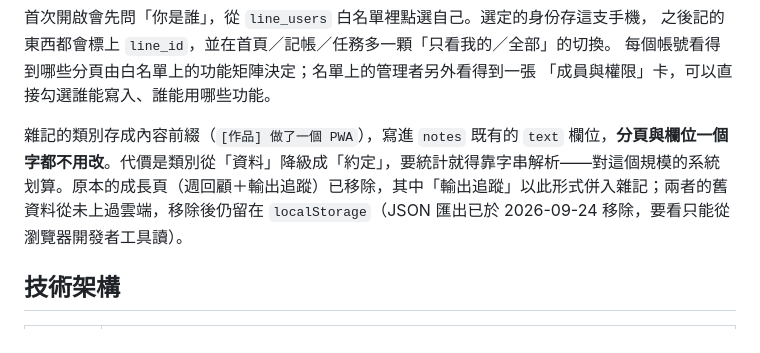
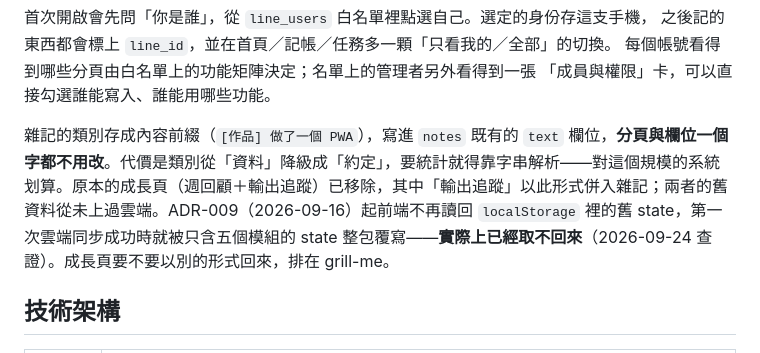
Before and after one commit to Neeilo/Local_PWA_for_ME, a Markdown page: README.md, the part around the change. Drawn GitHub-style.

Commit message:
README：更正成長頁舊資料的去向
原本寫「仍留在 localStorage」不成立：ADR-009 起 load() 從 EMPTY_STATE() 開始、
不再讀回 personal-os-state-v1，第一次同步成功就被整包覆寫。

Co-Authored-By: Claude Opus 5.5 <noreply@anthropic.com>
Claude-Session: https://claude.ai/code/session_011LfFUz3HtUCGUYYt6AyYza

```diff
--- a/README.md
+++ b/README.md
@@ -25,7 +25,7 @@
 每個帳號看得到哪些分頁由白名單上的功能矩陣決定；名單上的管理者另外看得到一張
 「成員與權限」卡，可以直接勾選誰能寫入、誰能用哪些功能。
 
-雜記的類別存成內容前綴（`[作品] 做了一個 PWA`），寫進 `notes` 既有的 `text` 欄位，**分頁與欄位一個字都不用改**。代價是類別從「資料」降級成「約定」，要統計就得靠字串解析——對這個規模的系統划算。原本的成長頁（週回顧＋輸出追蹤）已移除，其中「輸出追蹤」以此形式併入雜記；兩者的舊資料從未上過雲端，移除後仍留在 `localStorage`（JSON 匯出已於 2026-09-24 移除，要看只能從瀏覽器開發者工具讀）。
+雜記的類別存成內容前綴（`[作品] 做了一個 PWA`），寫進 `notes` 既有的 `text` 欄位，**分頁與欄位一個字都不用改**。代價是類別從「資料」降級成「約定」，要統計就得靠字串解析——對這個規模的系統划算。原本的成長頁（週回顧＋輸出追蹤）已移除，其中「輸出追蹤」以此形式併入雜記；兩者的舊資料從未上過雲端。ADR-009（2026-09-16）起前端不再讀回 `localStorage` 裡的舊 state，第一次雲端同步成功時就被只含五個模組的 state 整包覆寫——**實際上已經取不回來**（2026-09-24 查證）。成長頁要不要以別的形式回來，排在 grill-me。
 
 ## 技術架構
 
```
